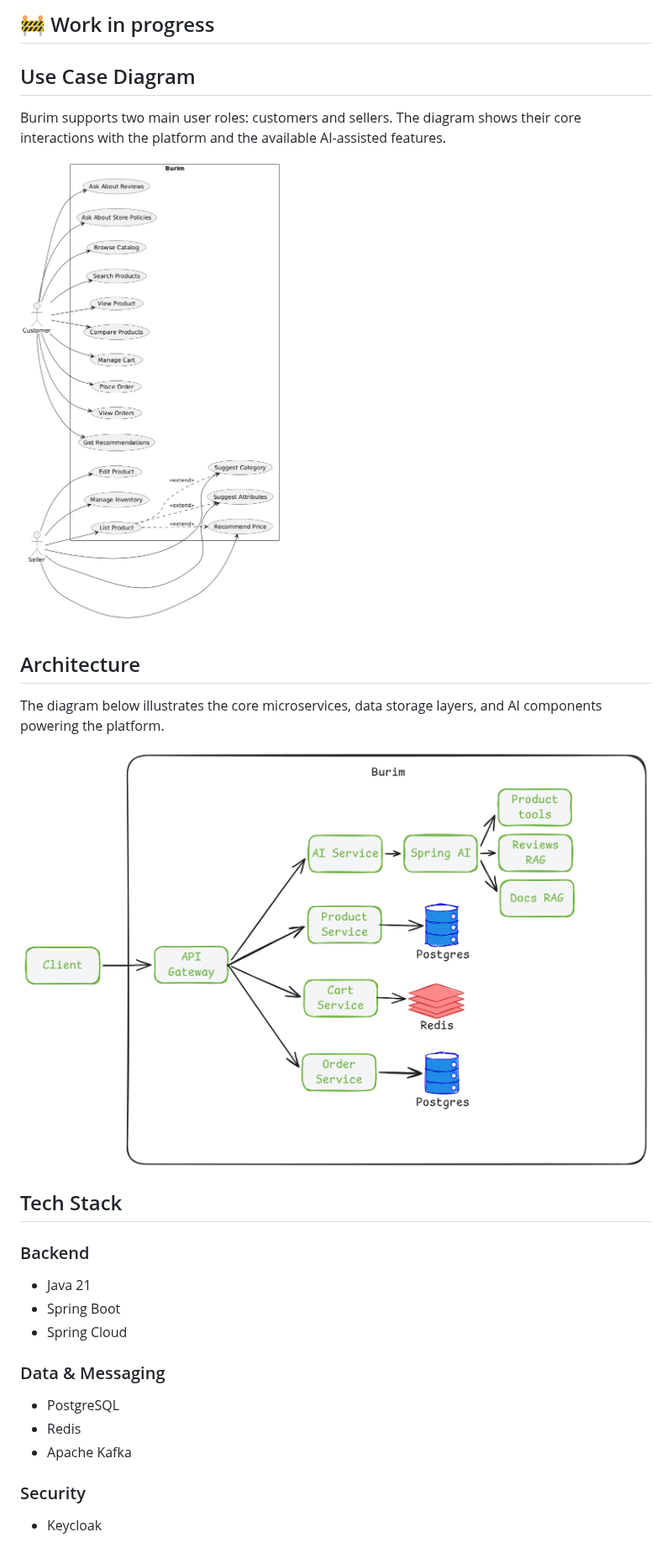
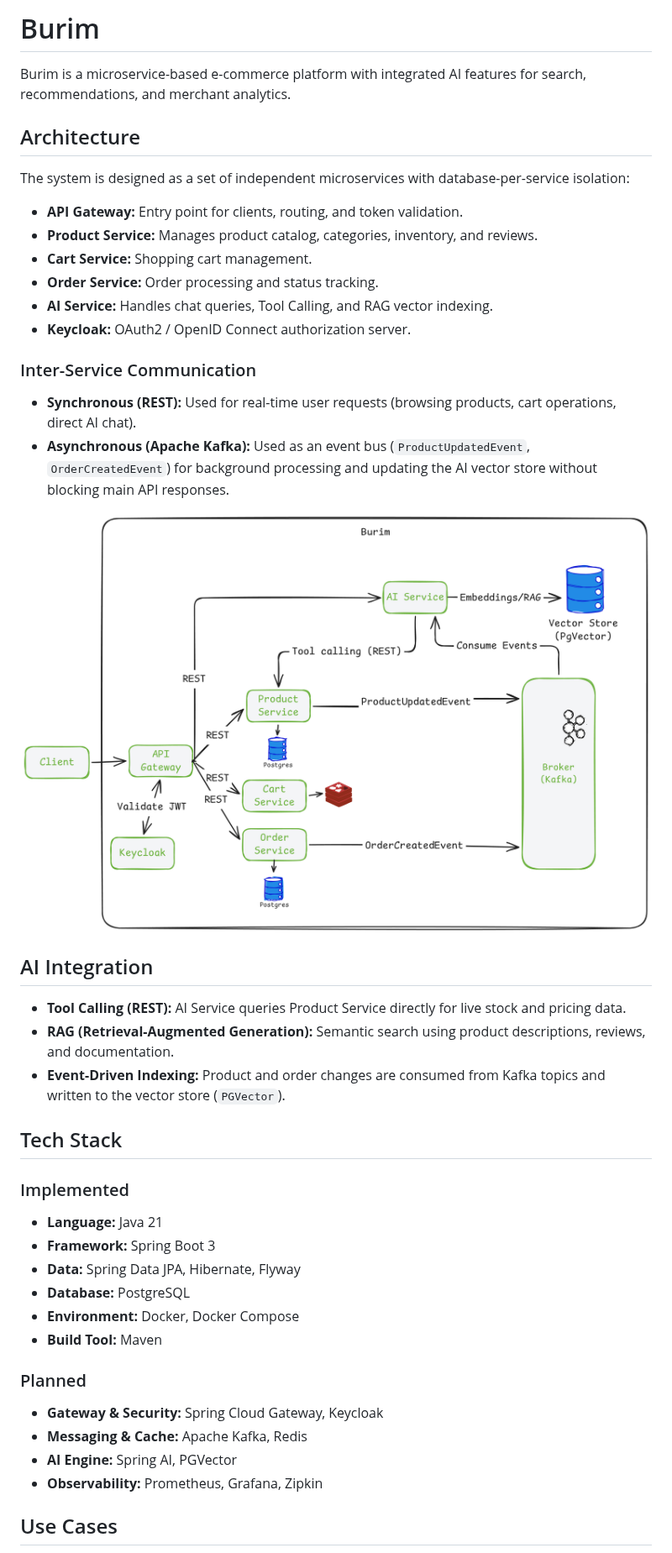
Before and after one commit to godsGived/burim, a Markdown page: README.md, the part around one of its changes. Shown at 84% size. GitHub-like rendering; pictures changed too: docs/architecture/architecture.png.

Commit message:
docs: update README with project overview, architecture, and AI integration details

```diff
--- a/README.md
+++ b/README.md
@@ -1,29 +1,46 @@
-## 🚧 Work in progress
+# Burim
 
-## Use Case Diagram
-
-Burim supports two main user roles: customers and sellers. The diagram shows their core interactions with the platform and the available AI-assisted features.
-
-![Burim usecase diagram](docs/architecture/usecase.png)
+Burim is a microservice-based e-commerce platform with integrated AI features for search, recommendations, and merchant analytics.
 
 ## Architecture
 
-The diagram below illustrates the core microservices, data storage layers, and AI components powering the platform.
+The system is designed as a set of independent microservices with database-per-service isolation:
 
-![Burim Architecture Diagram](docs/architecture/architecture.png)
+- **API Gateway:** Entry point for clients, routing, and token validation.
+- **Product Service:** Manages product catalog, categories, inventory, and reviews.
+- **Cart Service:** Shopping cart management.
+- **Order Service:** Order processing and status tracking.
+- **AI Service:** Handles chat queries, Tool Calling, and RAG vector indexing.
+- **Keycloak:** OAuth2 / OpenID Connect authorization server.
+
+### Inter-Service Communication
+
+- **Synchronous (REST):** Used for real-time user requests (browsing products, cart operations, direct AI chat).
+- **Asynchronous (Apache Kafka):** Used as an event bus (`ProductUpdatedEvent`, `OrderCreatedEvent`) for background processing and updating the AI vector store without blocking main API responses.
+
+![Burim Architecture](docs/architecture/architecture.png)
+
+## AI Integration
+
+- **Tool Calling (REST):** AI Service queries Product Service directly for live stock and pricing data.
+- **RAG (Retrieval-Augmented Generation):** Semantic search using product descriptions, reviews, and documentation.
+- **Event-Driven Indexing:** Product and order changes are consumed from Kafka topics and written to the vector store (`PGVector`).
 
 ## Tech Stack
 
-### Backend
-- Java 21
-- Spring Boot
-- Spring Cloud
+### Implemented
+- **Language:** Java 21
+- **Framework:** Spring Boot 3
+- **Data:** Spring Data JPA, Hibernate, Flyway
+- **Database:** PostgreSQL
+- **Environment:** Docker, Docker Compose
+- **Build Tool:** Maven
 
-### Data & Messaging
-- PostgreSQL
-- Redis
-- Apache Kafka
+### Planned
+- **Gateway & Security:** Spring Cloud Gateway, Keycloak
+- **Messaging & Cache:** Apache Kafka, Redis
+- **AI Engine:** Spring AI, PGVector
+- **Observability:** Prometheus, Grafana, Zipkin
 
-### Security
-- Keycloak
+## Use Cases
 
```
Also changed, not shown: other parts of README.md (+1 -14 lines).
